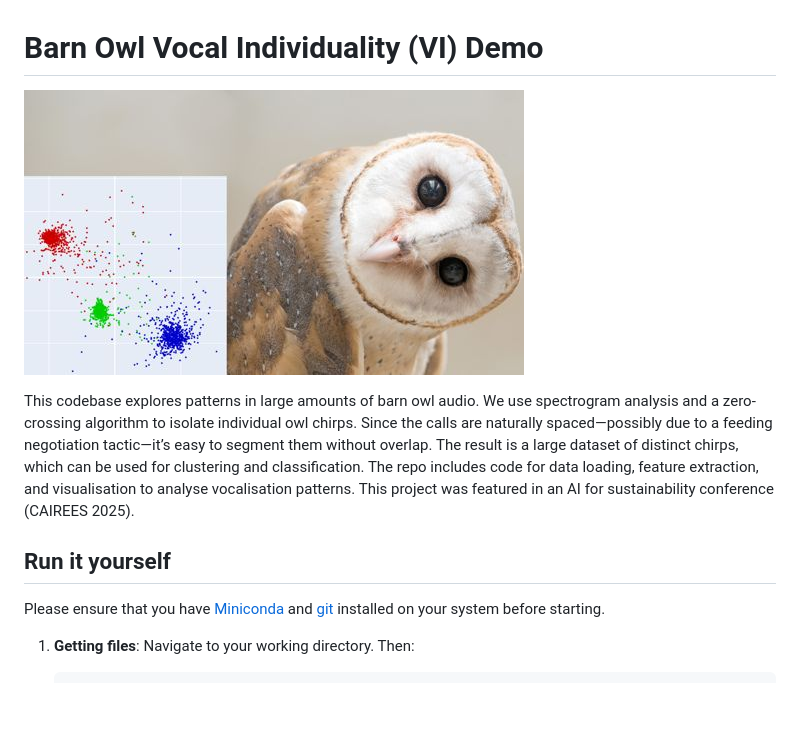
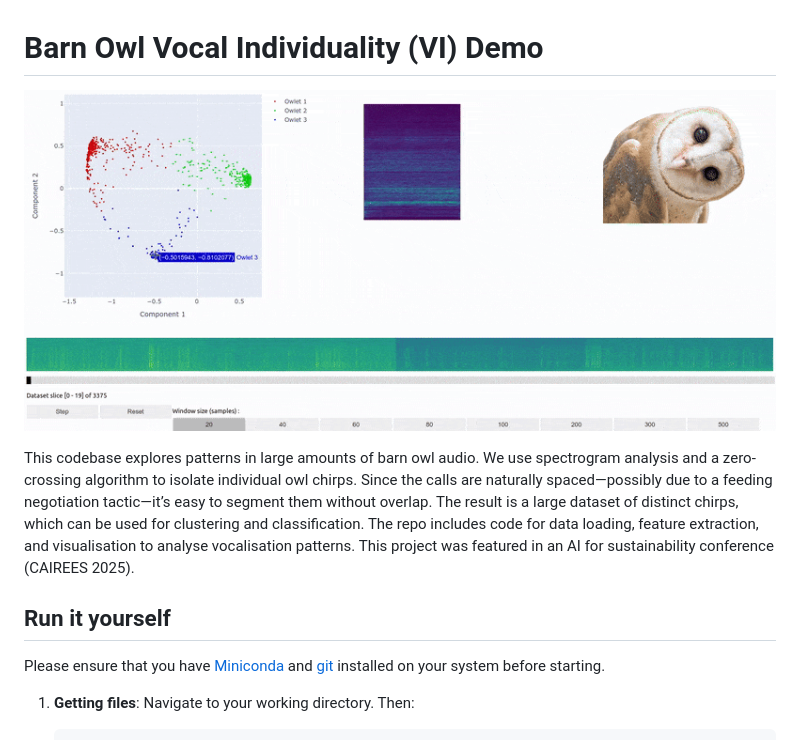
Before and after one commit to jayathungek/owlnet, a Markdown page: README.md, the part around the change printed below. Rendered like a GitHub page; pictures changed too: img/owlnet_demo.gif (added); blank space fills up the shorter version.

Commit message:
docs: update banner image

```diff
--- a/README.md
+++ b/README.md
@@ -1,9 +1,11 @@
 # Barn Owl Vocal Individuality (VI) Demo
-![](./img/banner.jpg)
+<!-- ![](./img/banner.jpg) -->
+![](./img/owlnet_demo.gif)
 
 This codebase explores patterns in large amounts of barn owl audio. We use spectrogram analysis and a zero-crossing algorithm to isolate individual owl chirps. Since the calls are naturally spaced—possibly due to a feeding negotiation tactic—it’s easy to segment them without overlap. The result is a large dataset of distinct chirps, which can be used for clustering and classification. The repo includes code for data loading, feature extraction, and visualisation to analyse vocalisation patterns. This project was featured in an AI for sustainability conference (CAIREES 2025).
 
 ## Run it yourself
+
 Please ensure that you have [Miniconda](https://www.anaconda.com/docs/getting-started/miniconda/install) and [git](https://git-scm.com/downloads) installed on your system before starting.
 
 1. **Getting files**: Navigate to your working directory. Then:
```
Also changed, not shown: other parts of README.md (+1 -0 lines).
